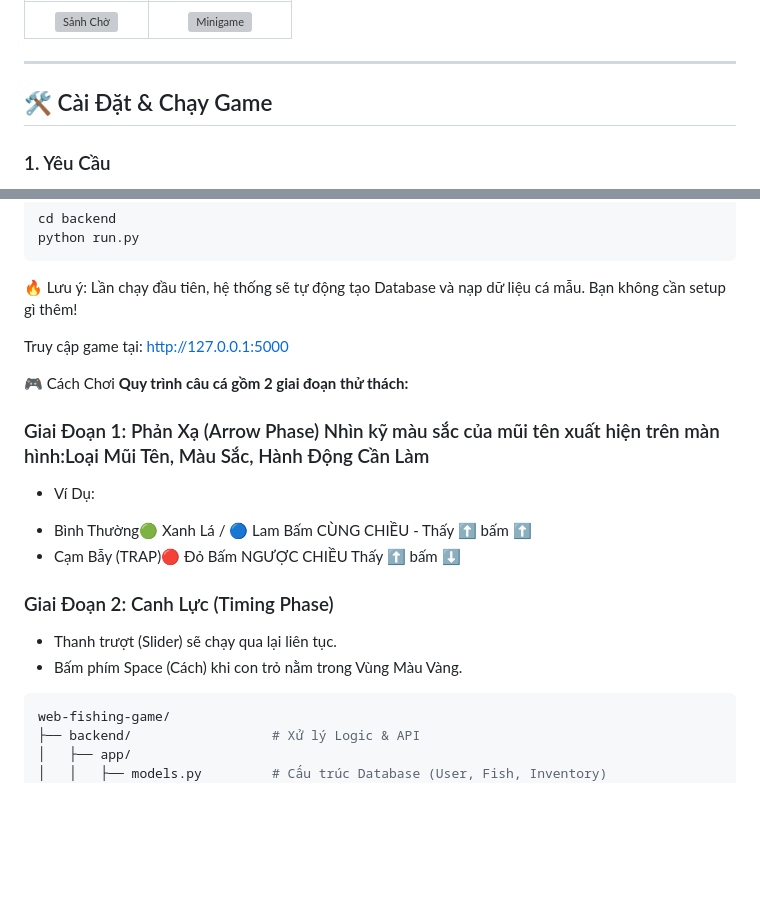
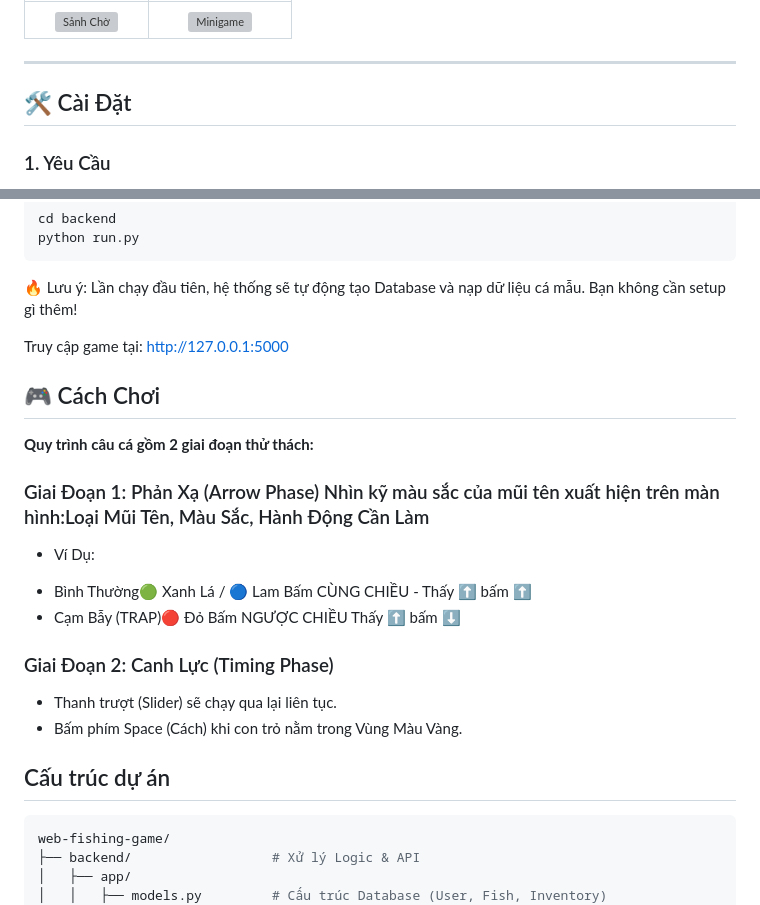
Before and after one commit to htkhang111/web-fishing-game, a Markdown page: README.md, 2 parts joined by grey strips. GitHub-like rendering; blank space fills up the shorter version; grey boxes are pictures that could not be loaded.

Commit message:
cập nhật readme 1

````diff
--- a/README.md
+++ b/README.md
@@ -41,7 +41,7 @@ _(Khu vực này để bạn chèn ảnh chụp màn hình game sau này)_
 
 ---
 
-## 🛠 Cài Đặt & Chạy Game
+## 🛠 Cài Đặt
 
 ### 1. Yêu Cầu
 
@@ -81,7 +81,8 @@ python run.py
 
 Truy cập game tại: http://127.0.0.1:5000
 
-🎮 Cách Chơi
+## 🎮 Cách Chơi
+
 **Quy trình câu cá gồm 2 giai đoạn thử thách:**
 ### Giai Đoạn 1: Phản Xạ (Arrow Phase) Nhìn kỹ màu sắc của mũi tên xuất hiện trên màn hình:Loại Mũi Tên, Màu Sắc, Hành Động Cần Làm
 * Ví Dụ:
@@ -92,6 +93,7 @@ Truy cập game tại: http://127.0.0.1:5000
 - Thanh trượt (Slider) sẽ chạy qua lại liên tục.
 - Bấm phím Space (Cách) khi con trỏ nằm trong Vùng Màu Vàng.
 
+## Cấu trúc dự án
 ```bash
 web-fishing-game/
 ├── backend/                  # Xử lý Logic & API
````
